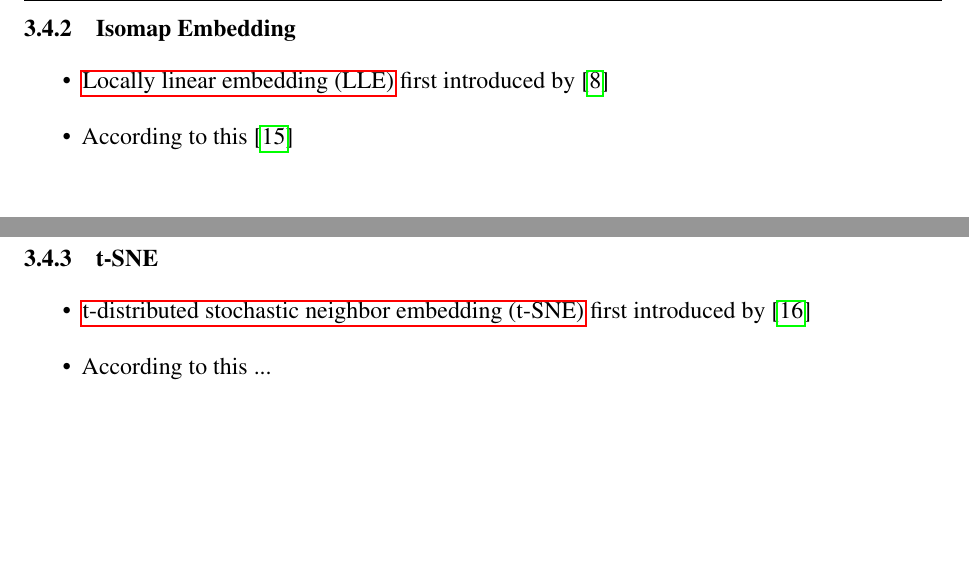
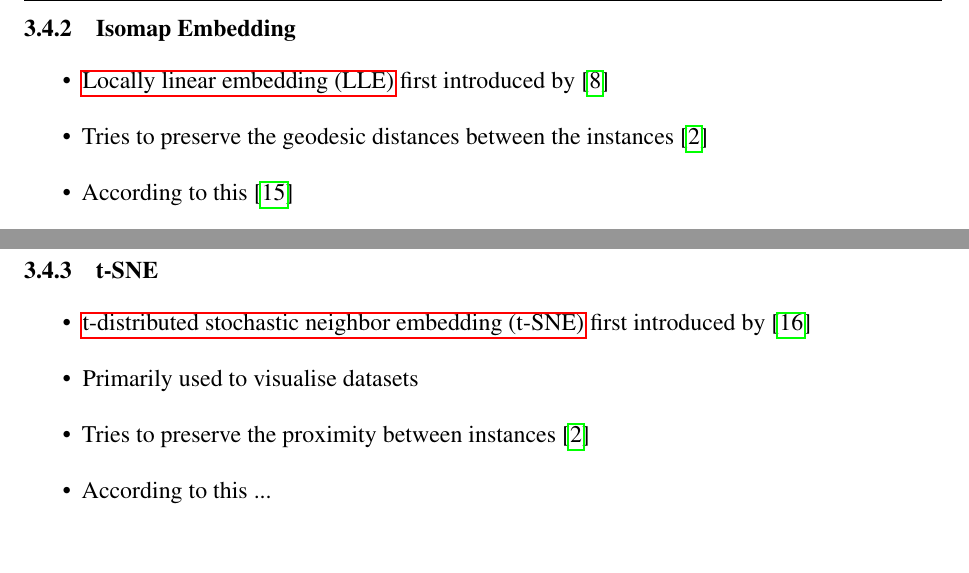
Before and after one commit to cedric-uden/Dimensionality-Reduction, a LaTeX document (report/main.tex, which reads report/source/300-techniques.tex): two parts of pages 17 and 19 of 26, joined at a grey line, cut so that both start at the same text, the shorter picture padded with empty space. Compiled offline with pdfLaTeX.

Commit message:
added one more bullet point

```diff
--- a/report/source/300-techniques.tex
+++ b/report/source/300-techniques.tex
@@ -175,6 +175,7 @@ $$\bigo{N^2}$$
 
 \begin{itemize}
 	\item \Gls{lle} first introduced by \cite{tenenbaum2000global}
+	\item Tries to preserve the geodesic distances between the instances \cite{HandsOnMLCh8}
 	\item According to this \cite{DRUnsupervisedNearestNeighbors}
 \end{itemize}
 
@@ -194,6 +195,8 @@ $$\bigo{N^2 \log N}$$
 
 \begin{itemize}
 	\item \gls{tsne} first introduced by \cite{van2008visualizing}
+	\item Primarily used to visualise datasets
+	\item Tries to preserve the proximity between instances \cite{HandsOnMLCh8}
 	\item According to this ...
 \end{itemize}
 
```
